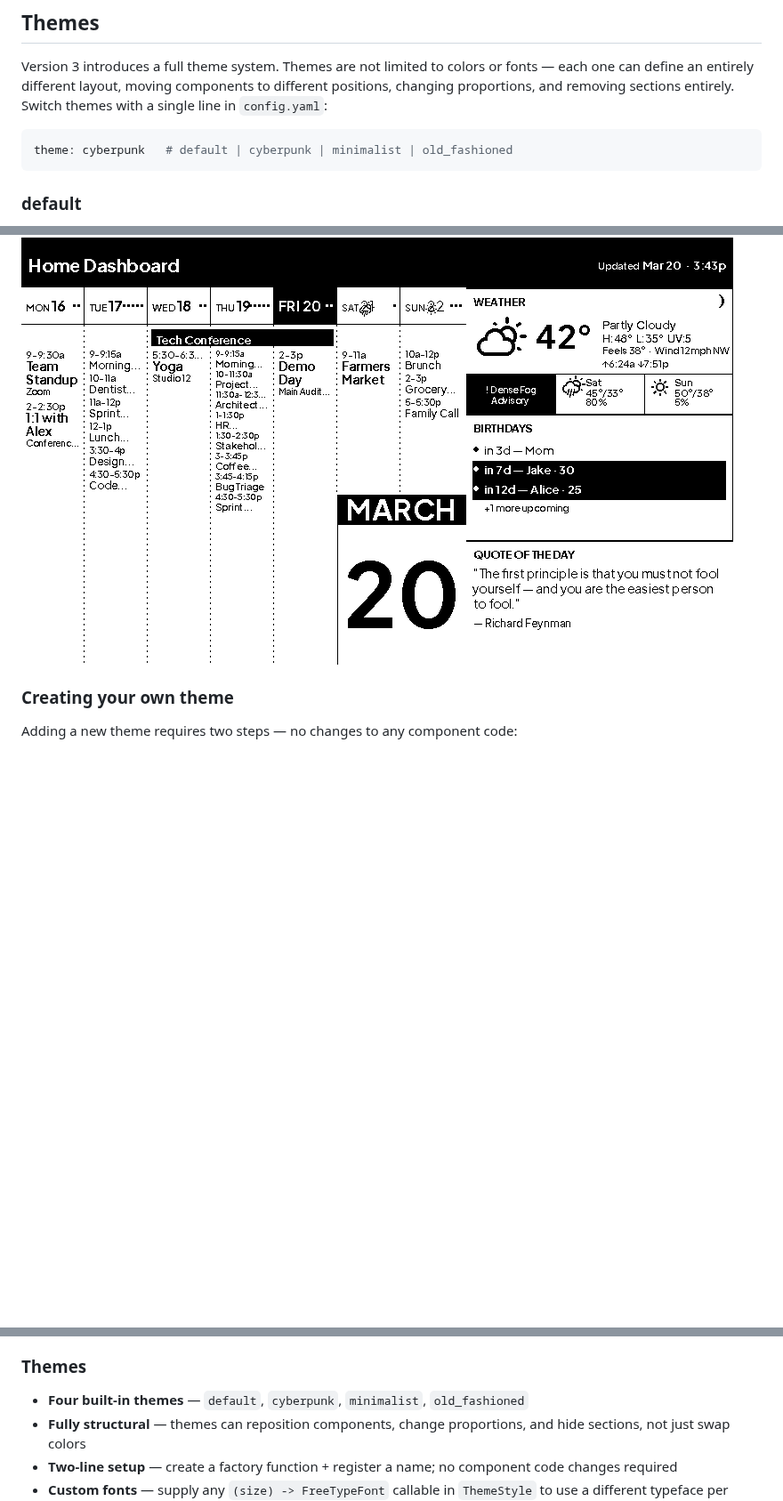
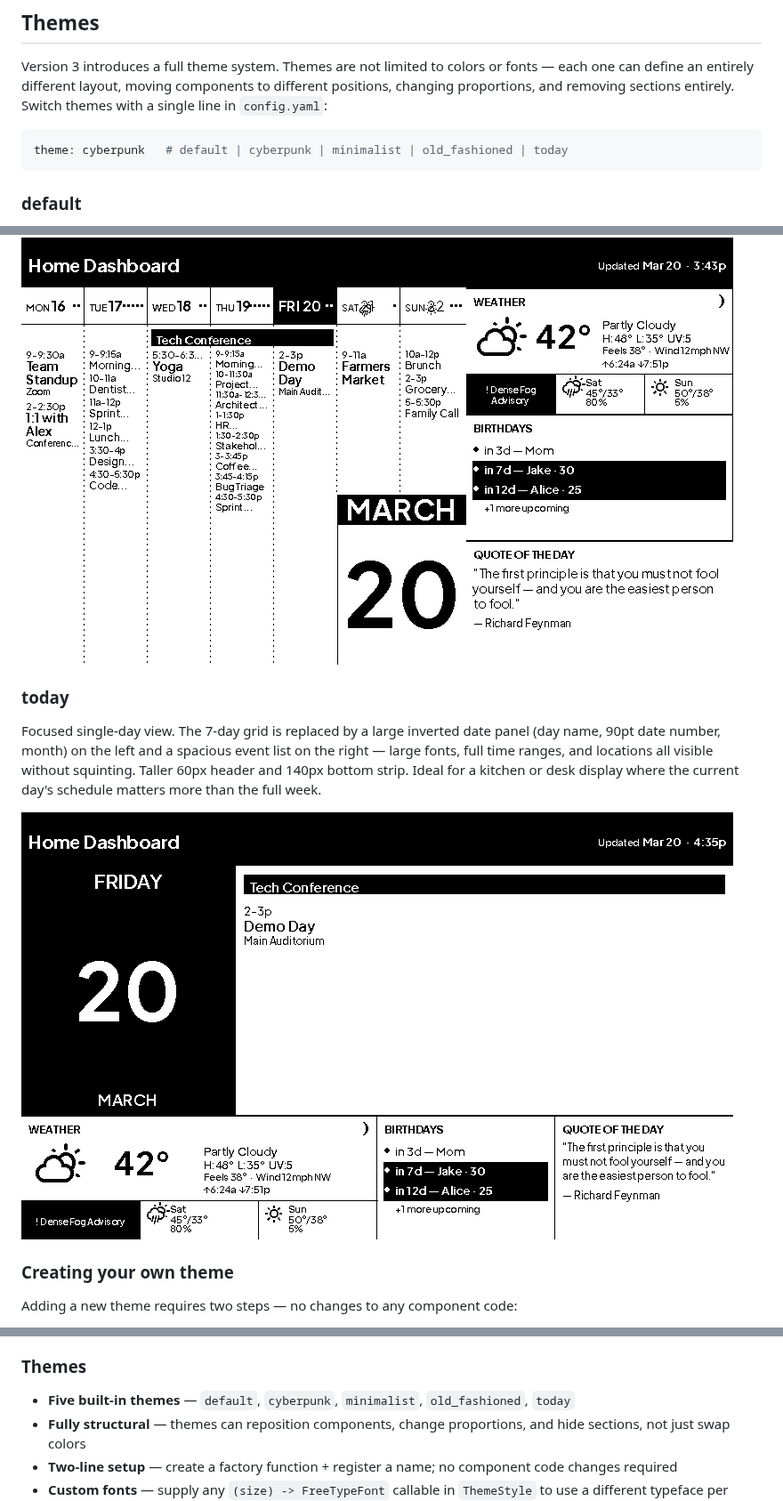
Before and after one commit to gkoch02/Dashboard-v3, a Markdown page: README.md, 3 parts joined by grey strips. Shown at 89% size. Drawn GitHub-style; pictures changed too: output/theme_today.png (added); blank space fills up the shorter version.

Commit message:
Add today theme to README with preview image
Documents the new 'today' theme in the Themes section alongside the other
four built-in themes, updates the theme config snippet and feature bullet,
and adds output/theme_today.png as the preview image.

https://claude.ai/code/session_015mxvMD7oSvJRSy7VGSnREU

````diff
--- a/README.md
+++ b/README.md
@@ -16,7 +16,7 @@ changing proportions, and removing sections entirely. Switch themes with a singl
 `config.yaml`:
 
 ```yaml
-theme: cyberpunk   # default | cyberpunk | minimalist | old_fashioned
+theme: cyberpunk   # default | cyberpunk | minimalist | old_fashioned | today
 ```
 
 ### default
@@ -49,6 +49,16 @@ Weather, birthdays, and the daily quote stack vertically in the right column. A
 more formal 56px header. Placeholder for an optional serif font.
 
 ![Old Fashioned theme](output/theme_old_fashioned.png)
+
+### today
+
+Focused single-day view. The 7-day grid is replaced by a large inverted date panel
+(day name, 90pt date number, month) on the left and a spacious event list on the right
+— large fonts, full time ranges, and locations all visible without squinting. Taller
+60px header and 140px bottom strip. Ideal for a kitchen or desk display where the
+current day's schedule matters more than the full week.
+
+![Today theme](output/theme_today.png)
 
 ### Creating your own theme
 
@@ -166,7 +176,7 @@ For full details see the **Theme System** section in [`CLAUDE.md`](CLAUDE.md).
 
 ### Themes
 
-- **Four built-in themes** — `default`, `cyberpunk`, `minimalist`, `old_fashioned`
+- **Five built-in themes** — `default`, `cyberpunk`, `minimalist`, `old_fashioned`, `today`
 - **Fully structural** — themes can reposition components, change proportions, and hide
   sections, not just swap colors
 - **Two-line setup** — create a factory function + register a name; no component code
````
Also changed, not shown: other parts of README.md (+1 -1 lines).
